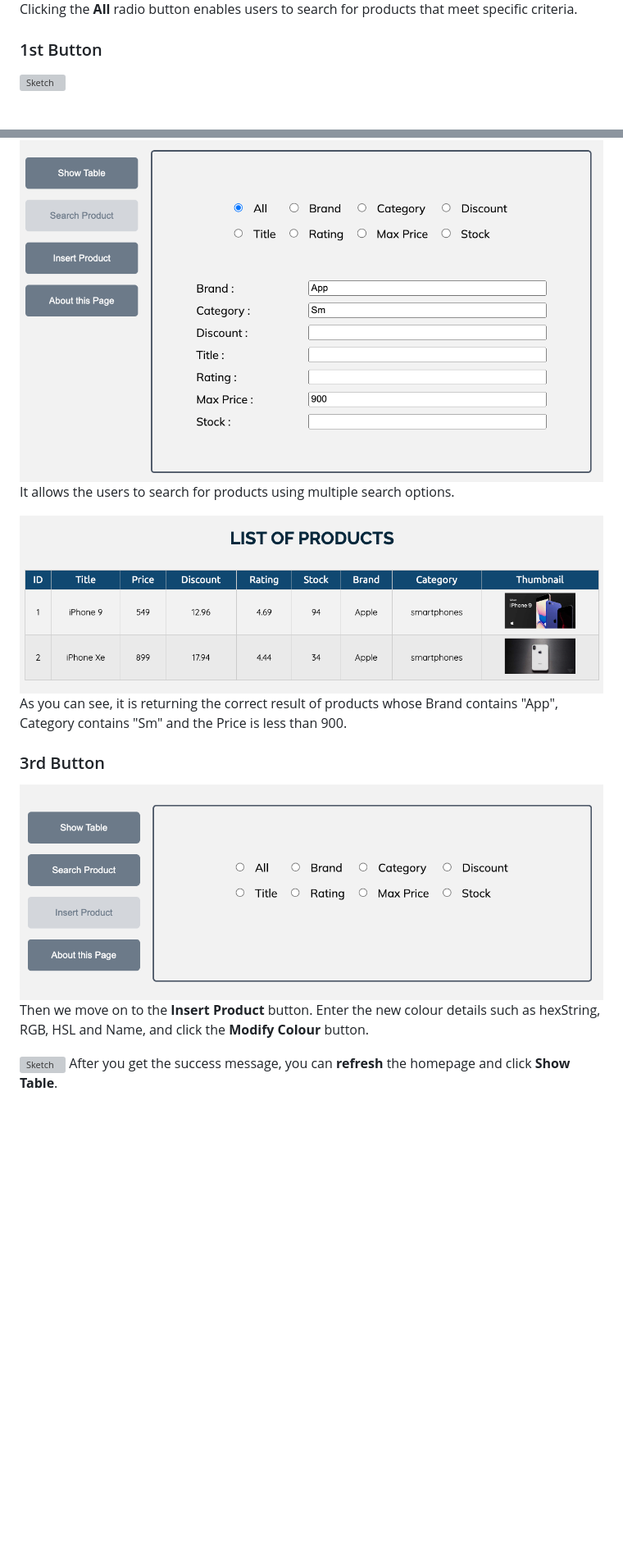
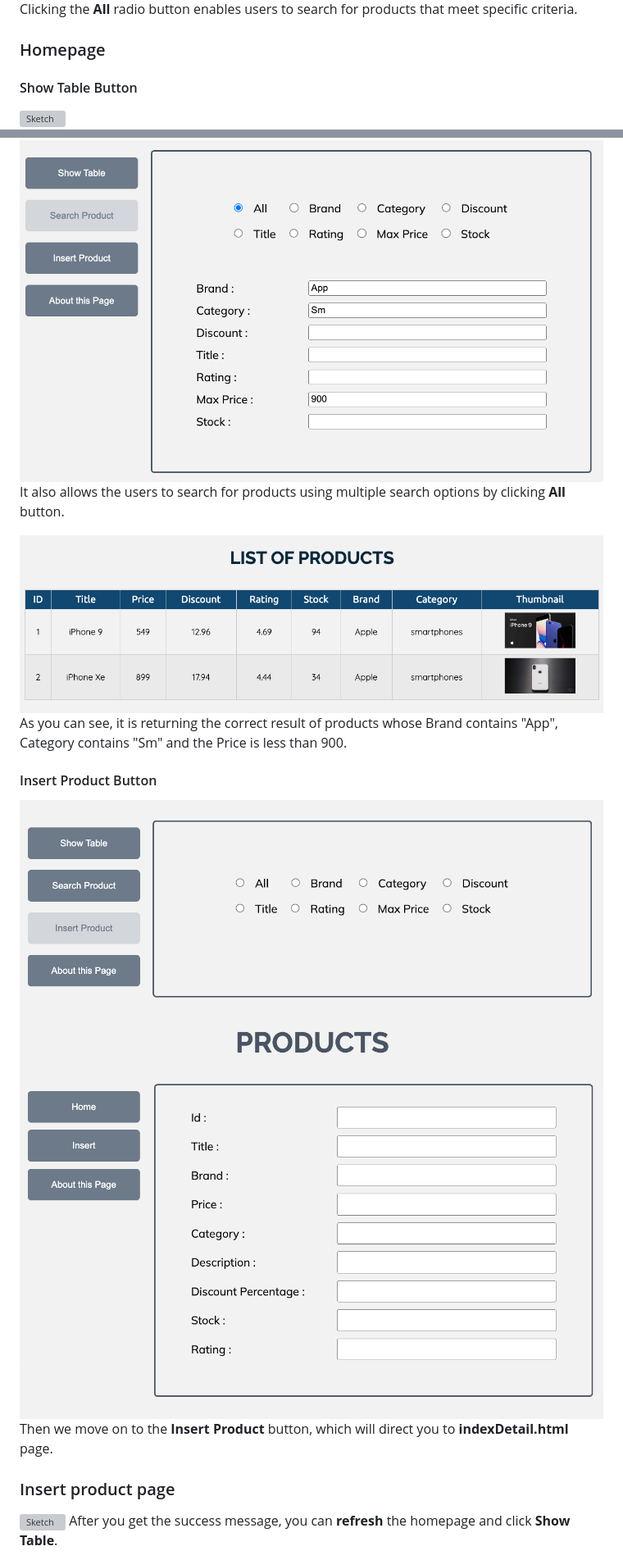
Before and after one commit to jinantonic/EAD-Lab-4, a Markdown page: README.md, 2 parts joined by grey strips. Shown: that part at 82% size. Drawn GitHub-style; pictures changed too: images/3rd-page.png (added); blank space fills up the shorter version; grey boxes are pictures that could not be loaded.

```diff
--- a/README.md
+++ b/README.md
@@ -46,7 +46,8 @@ Clicking the **All** radio button enables users to search for products that meet
 
 </br>
 
-### 1st Button
+### Homepage
+#### Show Table Button
 ![Sketch](images/1st.png)
 ![Sketch](images/1st-table.png)
 Clicking the **Show Table** button will retrieve and display all the products along with their information on the table.
@@ -70,7 +71,7 @@ Then click the **Search Product** button, it will return the result which have t
 </br>
 
 ![Sketch](images/2nd-table2.png)
-It allows the users to search for products using multiple search options.
+It also allows the users to search for products using multiple search options by clicking **All** button.
 
 </br>
 
@@ -79,9 +80,13 @@ As you can see, it is returning the correct result of products whose Brand conta
 
 </br>
 
-### 3rd Button
+#### Insert Product Button
 ![Sketch](images/3rd.png)
-Then we move on to the **Insert Product** button. Enter the new colour details such as hexString, RGB, HSL and Name, and click the **Modify Colour** button.
+![Sketch](images/3rd-page.png)
+Then we move on to the **Insert Product** button, which will direct you to **indexDetail.html** page.
+
+### Insert product page
+
 
 </br>
 
```
Also changed, not shown: other parts of README.md (+1 -1 lines), 1 other file.
